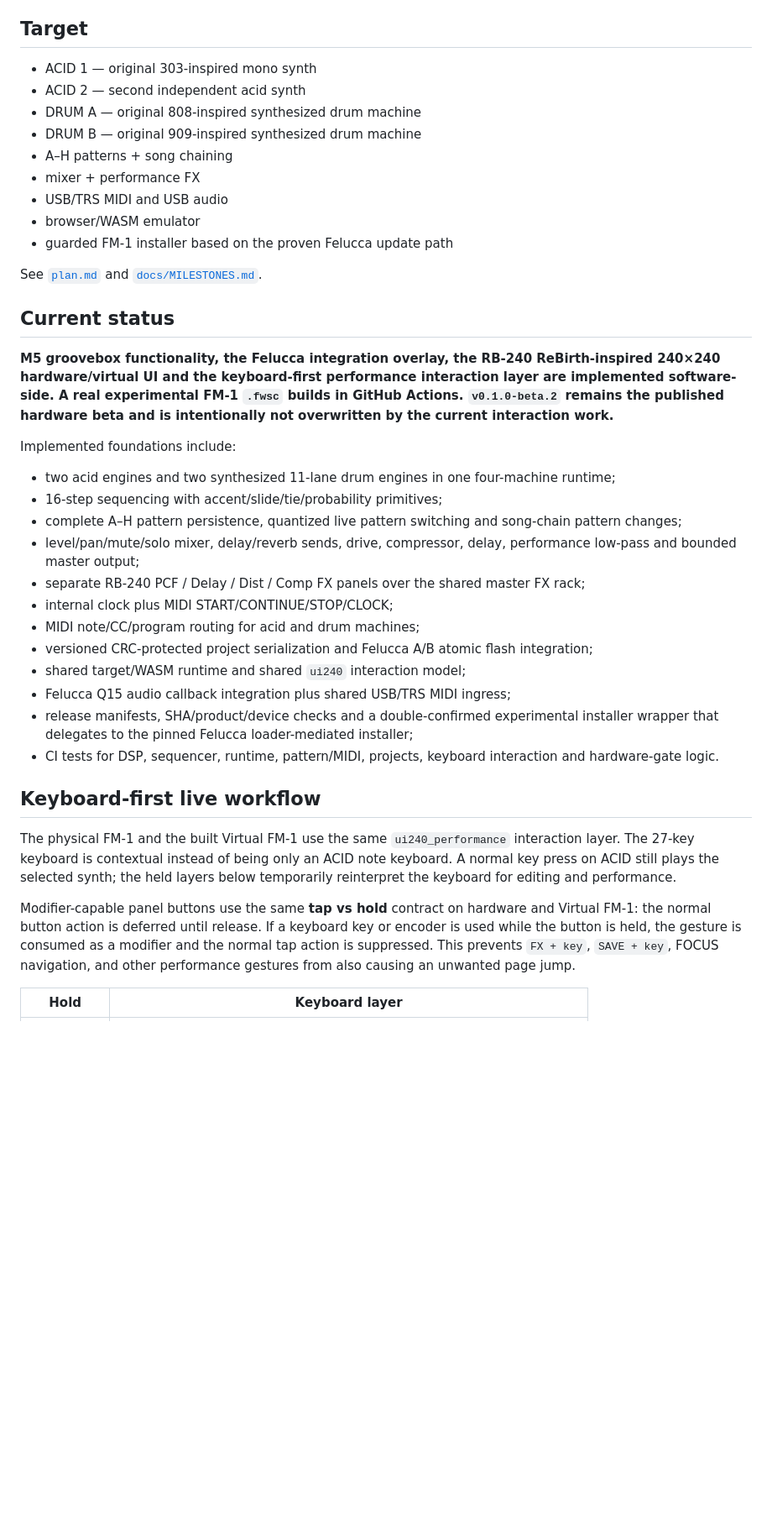
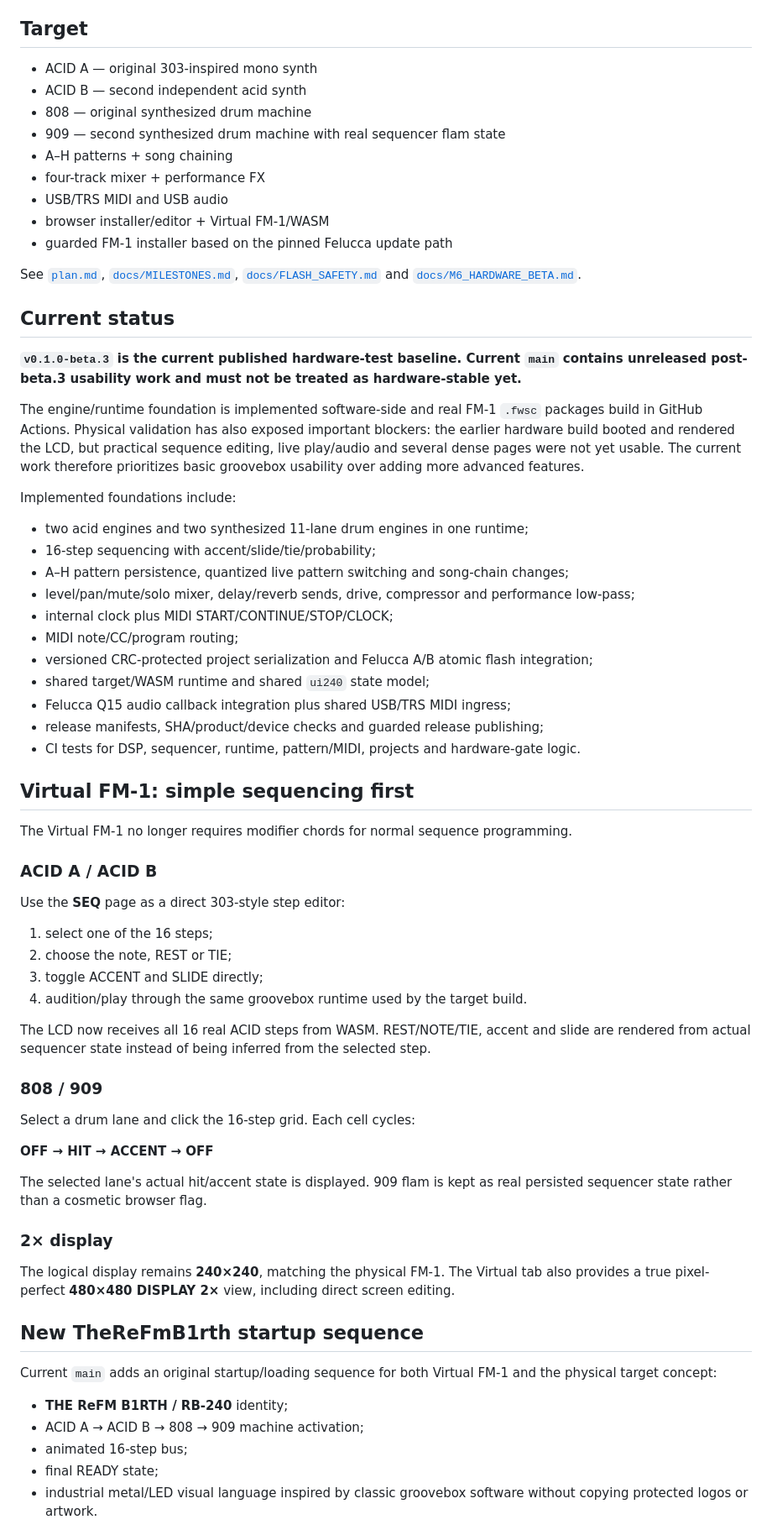
Before and after one commit to AlexanderSeel/TheReFmB1rth, a Markdown page: README.md, the part around one of its changes. Shown at 84% size. Drawn GitHub-style; blank space fills up the shorter version.

Commit message:
update README for direct sequencing and hardware cleanup

```diff
--- a/README.md
+++ b/README.md
@@ -4,41 +4,72 @@ Experimental replacement firmware project for the M-VAVE FM-1: a compact four-ma
 
 ## Target
 
-- ACID 1 — original 303-inspired mono synth
-- ACID 2 — second independent acid synth
-- DRUM A — original 808-inspired synthesized drum machine
-- DRUM B — original 909-inspired synthesized drum machine
+- ACID A — original 303-inspired mono synth
+- ACID B — second independent acid synth
+- 808 — original synthesized drum machine
+- 909 — second synthesized drum machine with real sequencer flam state
 - A–H patterns + song chaining
-- mixer + performance FX
+- four-track mixer + performance FX
 - USB/TRS MIDI and USB audio
-- browser/WASM emulator
-- guarded FM-1 installer based on the proven Felucca update path
+- browser installer/editor + Virtual FM-1/WASM
+- guarded FM-1 installer based on the pinned Felucca update path
 
-See [`plan.md`](plan.md) and [`docs/MILESTONES.md`](docs/MILESTONES.md).
+See [`plan.md`](plan.md), [`docs/MILESTONES.md`](docs/MILESTONES.md), [`docs/FLASH_SAFETY.md`](docs/FLASH_SAFETY.md) and [`docs/M6_HARDWARE_BETA.md`](docs/M6_HARDWARE_BETA.md).
 
 ## Current status
 
-**M5 groovebox functionality, the Felucca integration overlay, the RB-240 ReBirth-inspired 240×240 hardware/virtual UI and the keyboard-first performance interaction layer are implemented software-side. A real experimental FM-1 `.fwsc` builds in GitHub Actions. `v0.1.0-beta.2` remains the published hardware beta and is intentionally not overwritten by the current interaction work.**
+**`v0.1.0-beta.3` is the current published hardware-test baseline. Current `main` contains unreleased post-beta.3 usability work and must not be treated as hardware-stable yet.**
+
+The engine/runtime foundation is implemented software-side and real FM-1 `.fwsc` packages build in GitHub Actions. Physical validation has also exposed important blockers: the earlier hardware build booted and rendered the LCD, but practical sequence editing, live play/audio and several dense pages were not yet usable. The current work therefore prioritizes basic groovebox usability over adding more advanced features.
 
 Implemented foundations include:
 
-- two acid engines and two synthesized 11-lane drum engines in one four-machine runtime;
-- 16-step sequencing with accent/slide/tie/probability primitives;
-- complete A–H pattern persistence, quantized live pattern switching and song-chain pattern changes;
-- level/pan/mute/solo mixer, delay/reverb sends, drive, compressor, delay, performance low-pass and bounded master output;
-- separate RB-240 PCF / Delay / Dist / Comp FX panels over the shared master FX rack;
+- two acid engines and two synthesized 11-lane drum engines in one runtime;
+- 16-step sequencing with accent/slide/tie/probability;
+- A–H pattern persistence, quantized live pattern switching and song-chain changes;
+- level/pan/mute/solo mixer, delay/reverb sends, drive, compressor and performance low-pass;
 - internal clock plus MIDI START/CONTINUE/STOP/CLOCK;
-- MIDI note/CC/program routing for acid and drum machines;
+- MIDI note/CC/program routing;
 - versioned CRC-protected project serialization and Felucca A/B atomic flash integration;
-- shared target/WASM runtime and shared `ui240` interaction model;
+- shared target/WASM runtime and shared `ui240` state model;
 - Felucca Q15 audio callback integration plus shared USB/TRS MIDI ingress;
-- release manifests, SHA/product/device checks and a double-confirmed experimental installer wrapper that delegates to the pinned Felucca loader-mediated installer;
-- CI tests for DSP, sequencer, runtime, pattern/MIDI, projects, keyboard interaction and hardware-gate logic.
+- release manifests, SHA/product/device checks and guarded release publishing;
+- CI tests for DSP, sequencer, runtime, pattern/MIDI, projects and hardware-gate logic.
 
-## Keyboard-first live workflow
+## Virtual FM-1: simple sequencing first
 
-The physical FM-1 and the built Virtual FM-1 use the same `ui240_performance` interaction layer. The 27-key keyboard is contextual instead of being only an ACID note keyboard. A normal key press on ACID still plays the selected synth; the held layers below temporarily reinterpret the keyboard for editing and performance.
+The Virtual FM-1 no longer requires modifier chords for normal sequence programming.
 
-Modifier-capable panel buttons use the same **tap vs hold** contract on hardware and Virtual FM-1: the normal button action is deferred until release. If a keyboard key or encoder is used while the button is held, the gesture is consumed as a modifier and the normal tap action is suppressed. This prevents `FX + key`, `SAVE + key`, FOCUS navigation, and other performance gestures from also causing an unwanted page jump.
+### ACID A / ACID B
 
-| Hold | Keyboard layer |
+Use the **SEQ** page as a direct 303-style step editor:
+
+1. select one of the 16 steps;
+2. choose the note, REST or TIE;
+3. toggle ACCENT and SLIDE directly;
+4. audition/play through the same groovebox runtime used by the target build.
+
+The LCD now receives all 16 real ACID steps from WASM. REST/NOTE/TIE, accent and slide are rendered from actual sequencer state instead of being inferred from the selected step.
+
+### 808 / 909
+
+Select a drum lane and click the 16-step grid. Each cell cycles:
+
+**OFF → HIT → ACCENT → OFF**
+
+The selected lane's actual hit/accent state is displayed. 909 flam is kept as real persisted sequencer state rather than a cosmetic browser flag.
+
+### 2× display
+
+The logical display remains **240×240**, matching the physical FM-1. The Virtual tab also provides a true pixel-perfect **480×480 DISPLAY 2×** view, including direct screen editing.
+
+## New TheReFmB1rth startup sequence
+
+Current `main` adds an original startup/loading sequence for both Virtual FM-1 and the physical target concept:
+
+- **THE ReFM B1RTH / RB-240** identity;
+- ACID A → ACID B → 808 → 909 machine activation;
+- animated 16-step bus;
+- final READY state;
+- industrial metal/LED visual language inspired by classic groovebox software without copying protected logos or artwork.
+
```
Also changed, not shown: other parts of README.md (+47 -57 lines).
